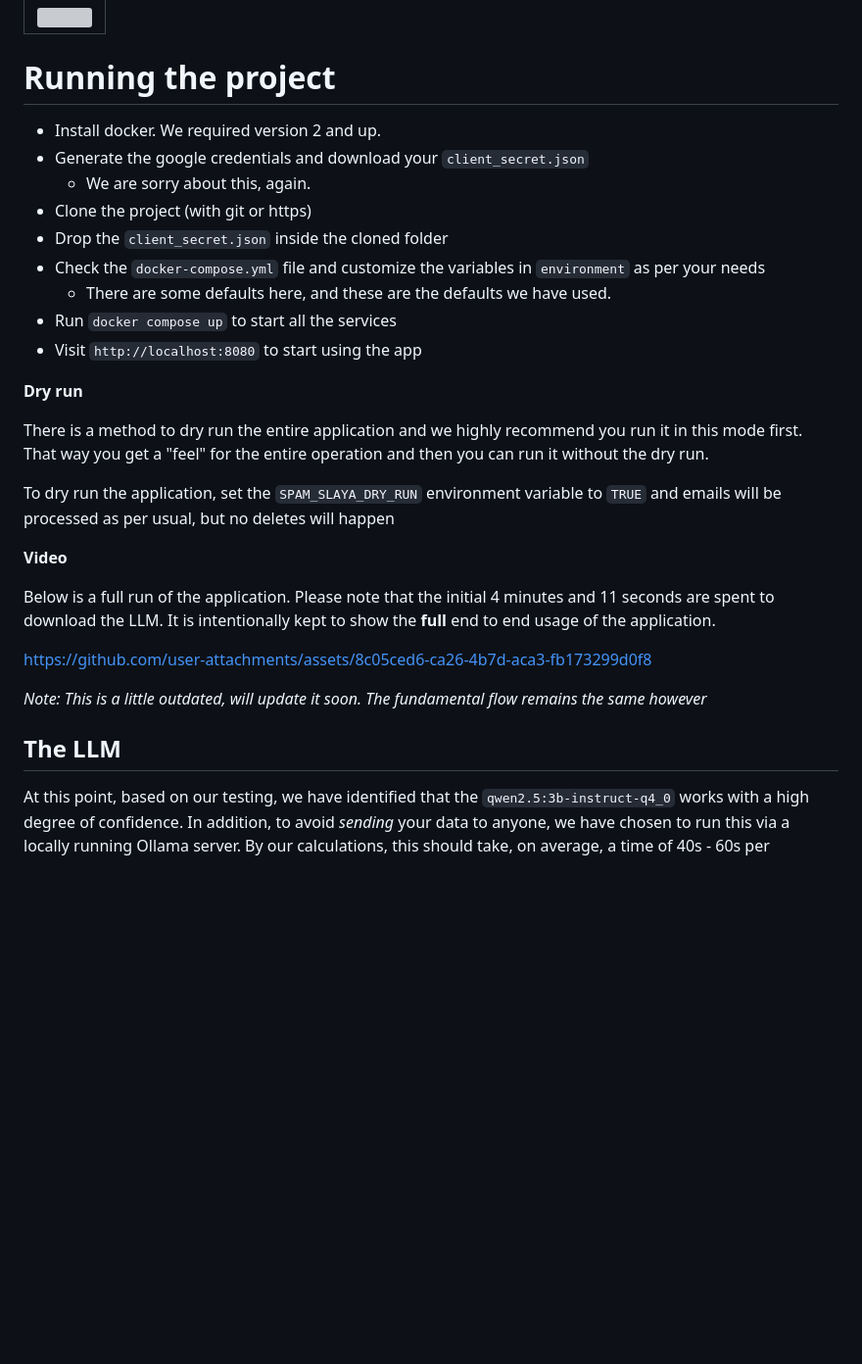
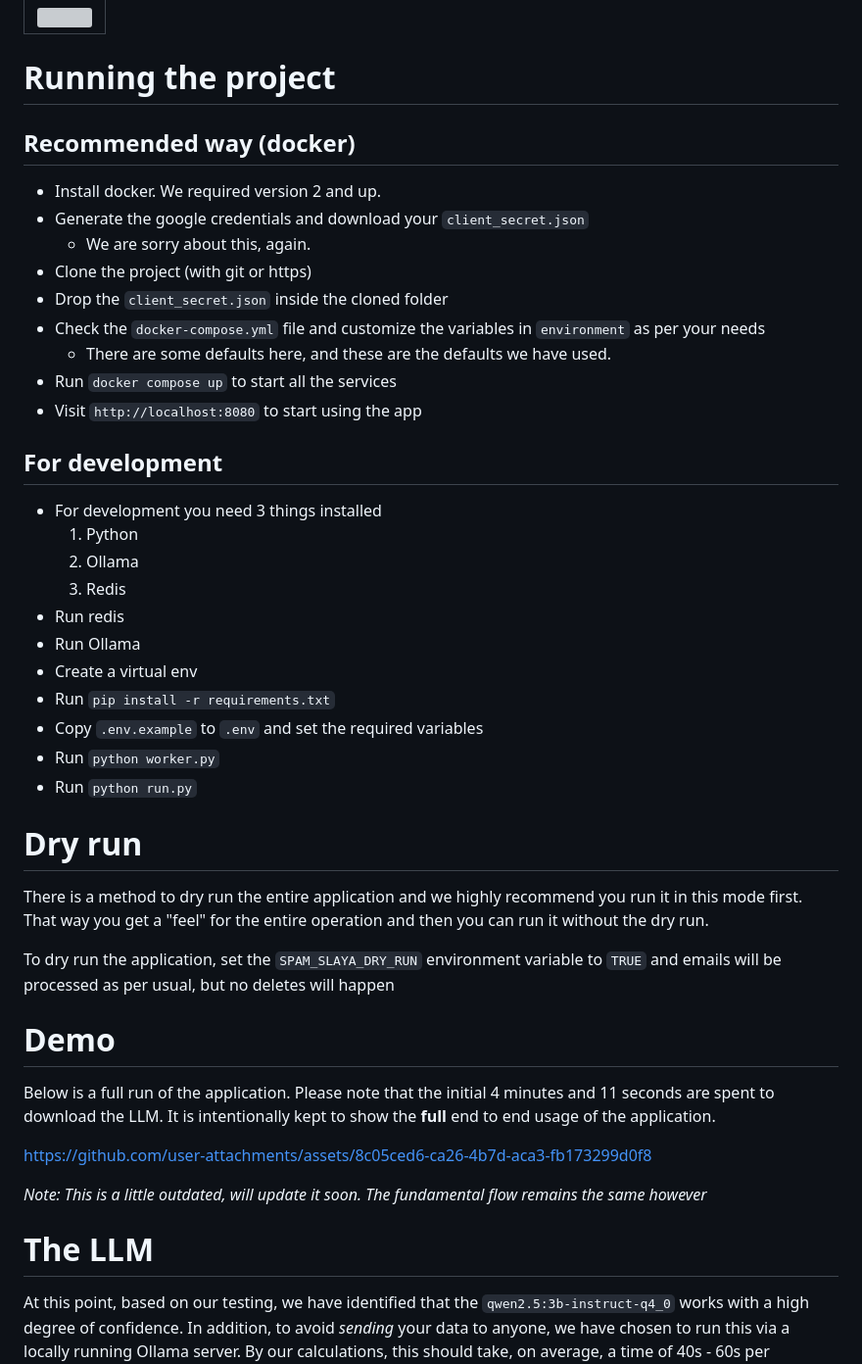
Before and after one commit to deep-learning-for-humans/spam-slaya, a Markdown page: README.md, the part around the change. Shown: that part at 98% size. Rendered like a GitHub page; folded sections open; blank space fills up the shorter version; grey boxes are pictures that could not be loaded.

Commit message:
Some changes to README

```diff
--- a/README.md
+++ b/README.md
@@ -157,6 +157,8 @@ We have thoroughly detailed the steps that need to be followed in the link below
 
 # Running the project
 
+## Recommended way (docker)
+
 - Install docker. We required version 2 and up.
 - Generate the google credentials and download your `client_secret.json`
   - We are sorry about this, again.
@@ -167,7 +169,21 @@ We have thoroughly detailed the steps that need to be followed in the link below
 - Run `docker compose up` to start all the services
 - Visit `http://localhost:8080` to start using the app
 
-**Dry run**
+## For development
+
+- For development you need 3 things installed
+  1. Python
+  2. Ollama
+  3. Redis
+- Run redis
+- Run Ollama
+- Create a virtual env
+- Run `pip install -r requirements.txt`
+- Copy `.env.example` to `.env` and set the required variables
+- Run `python worker.py`
+- Run `python run.py`
+
+# Dry run
 
 There is a method to dry run the entire application and we highly recommend you
 run it in this mode first. That way you get a "feel" for the entire operation
@@ -176,7 +192,7 @@ and then you can run it without the dry run.
 To dry run the application, set the `SPAM_SLAYA_DRY_RUN` environment variable to
 `TRUE` and emails will be processed as per usual, but no deletes will happen
 
-**Video**
+# Demo
 
 Below is a full run of the application. Please note that the initial 4 minutes and 11 seconds are spent to download the LLM. It is intentionally kept to show the **full** end to end usage of the application.
 
@@ -184,7 +200,7 @@ https://github.com/user-attachments/assets/8c05ced6-ca26-4b7d-aca3-fb173299d0f8
 
 _Note: This is a little outdated, will update it soon. The fundamental flow remains the same however_
 
-## The LLM
+# The LLM
 
 At this point, based on our testing, we have identified that the `qwen2.5:3b-instruct-q4_0` works with a high degree of confidence. In addition, to avoid *sending* your data to anyone, we have chosen to run this via a locally running Ollama server. By our calculations, this should take, on average, a time of 40s - 60s per inference.
 
```
